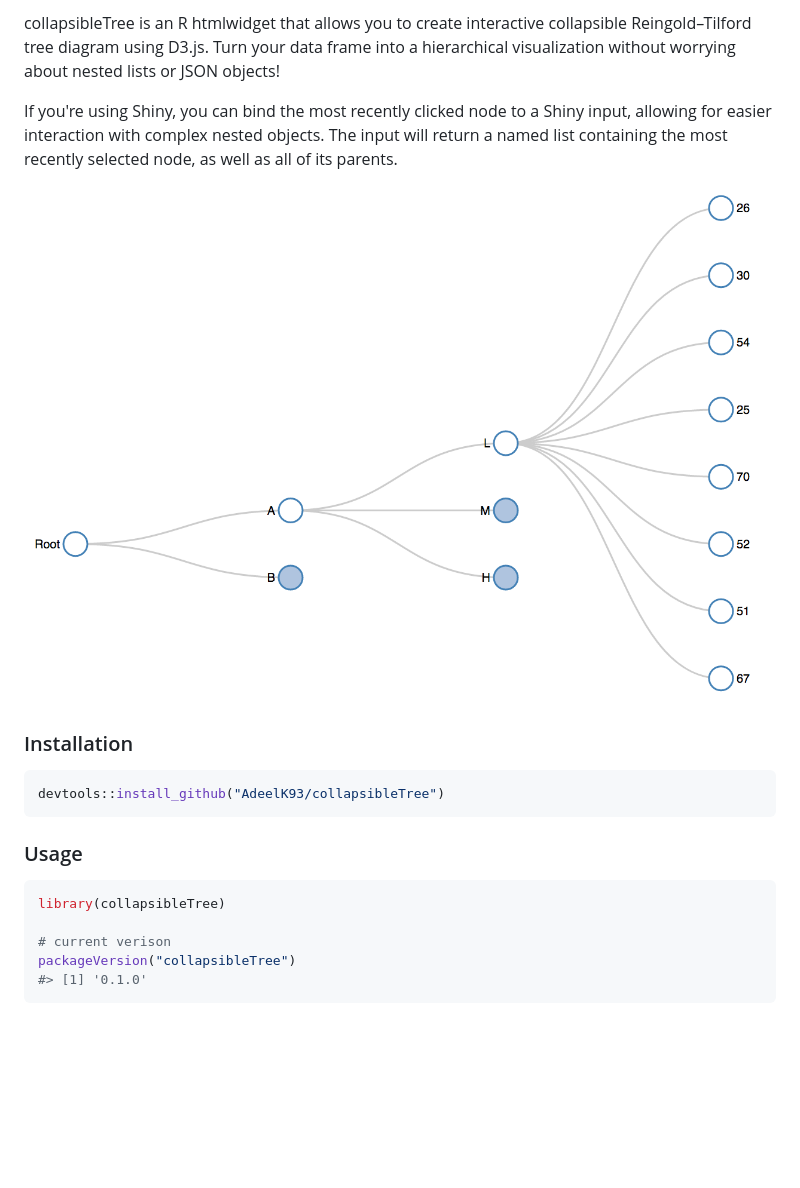
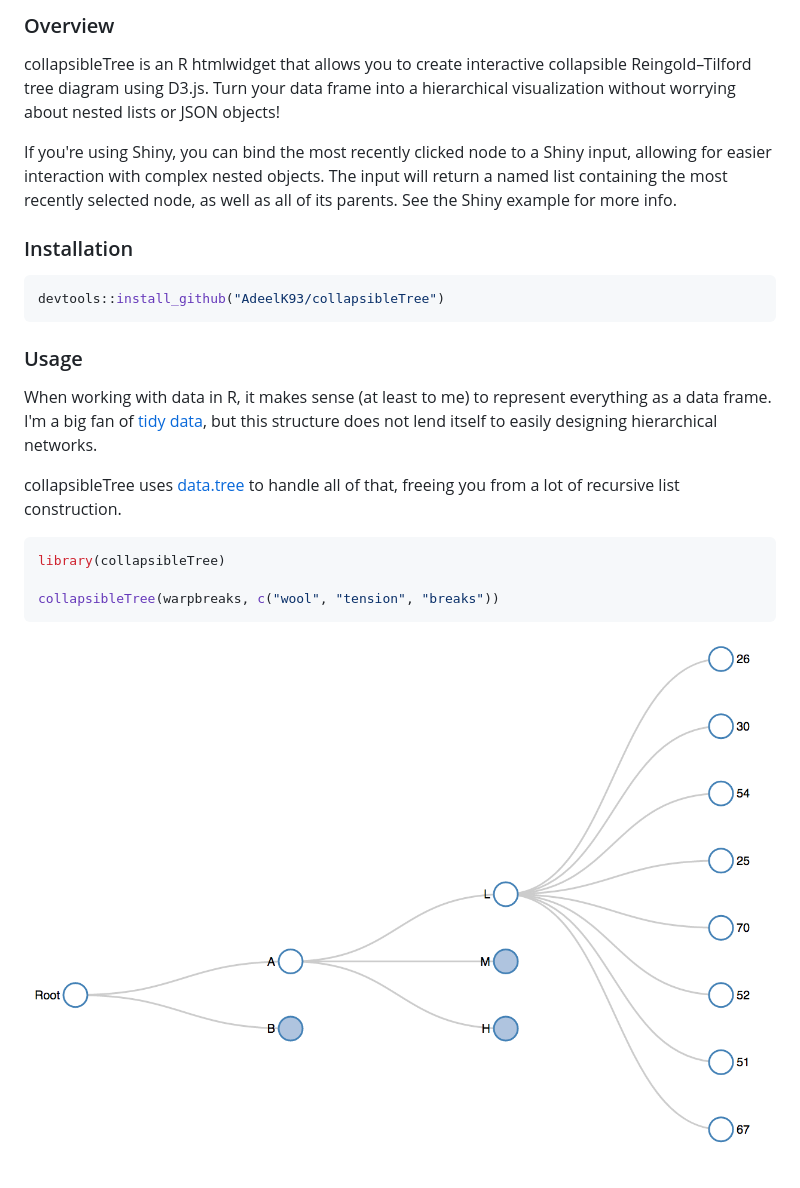
Before and after one commit to AdeelK93/collapsibleTree, a Markdown page: README.md, the part around the change. Rendered like a GitHub page; blank space fills up the shorter version.

Commit message:
Added examples

````diff
--- a/README.md
+++ b/README.md
@@ -1,9 +1,9 @@
 <!-- README.md is generated from README.Rmd. Please edit that file -->
+### Overview
+
 collapsibleTree is an R htmlwidget that allows you to create interactive collapsible Reingold–Tilford tree diagram using D3.js. Turn your data frame into a hierarchical visualization without worrying about nested lists or JSON objects!
 
-If you're using Shiny, you can bind the most recently clicked node to a Shiny input, allowing for easier interaction with complex nested objects. The input will return a named list containing the most recently selected node, as well as all of its parents.
-
-![Collapsible Tree](tree.PNG "Collapsible Tree")
+If you're using Shiny, you can bind the most recently clicked node to a Shiny input, allowing for easier interaction with complex nested objects. The input will return a named list containing the most recently selected node, as well as all of its parents. See the Shiny example for more info.
 
 ### Installation
 
@@ -13,10 +13,14 @@ devtools::install_github("AdeelK93/collapsibleTree")
 
 ### Usage
 
+When working with data in R, it makes sense (at least to me) to represent everything as a data frame. I'm a big fan of [tidy data](https://cran.r-project.org/web/packages/tidyr/vignettes/tidy-data.html), but this structure does not lend itself to easily designing hierarchical networks.
+
+collapsibleTree uses [data.tree](https://cran.r-project.org/web/packages/data.tree/vignettes/data.tree.html) to handle all of that, freeing you from a lot of recursive list construction.
+
 ``` r
 library(collapsibleTree)
 
-# current verison
-packageVersion("collapsibleTree")
-#> [1] '0.1.0'
+collapsibleTree(warpbreaks, c("wool", "tension", "breaks"))
 ```
+
+![Collapsible Tree](README-example-1.PNG "Collapsible Tree")
````
Also changed, not shown: README-example-1.PNG (renamed from tree.PNG), 11 other files.
